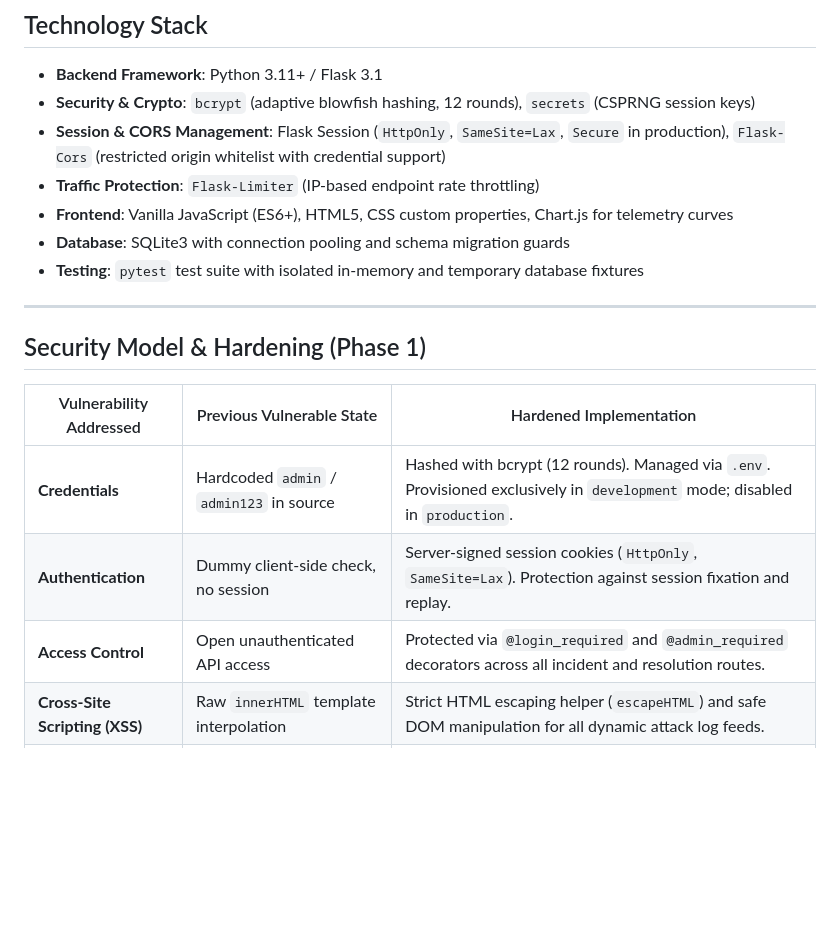
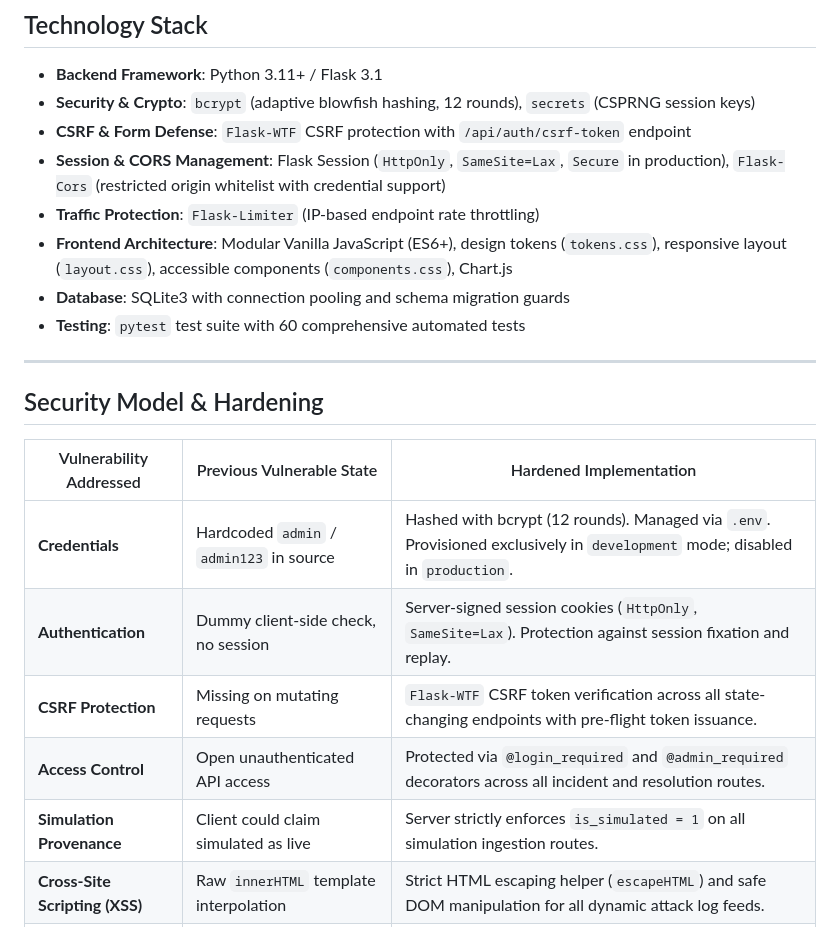
Before and after one commit to Mannan55/AuthGuard-X, a Markdown page: README.md, the part around one of its changes. Rendered like a GitHub page; blank space fills up the shorter version.

```diff
--- a/README.md
+++ b/README.md
@@ -65,21 +79,24 @@ AuthGuard-X is an interactive Security Operations Center (SOC) demonstration and
 
 - **Backend Framework**: Python 3.11+ / Flask 3.1
 - **Security & Crypto**: `bcrypt` (adaptive blowfish hashing, 12 rounds), `secrets` (CSPRNG session keys)
+- **CSRF & Form Defense**: `Flask-WTF` CSRF protection with `/api/auth/csrf-token` endpoint
 - **Session & CORS Management**: Flask Session (`HttpOnly`, `SameSite=Lax`, `Secure` in production), `Flask-Cors` (restricted origin whitelist with credential support)
 - **Traffic Protection**: `Flask-Limiter` (IP-based endpoint rate throttling)
-- **Frontend**: Vanilla JavaScript (ES6+), HTML5, CSS custom properties, Chart.js for telemetry curves
+- **Frontend Architecture**: Modular Vanilla JavaScript (ES6+), design tokens (`tokens.css`), responsive layout (`layout.css`), accessible components (`components.css`), Chart.js
 - **Database**: SQLite3 with connection pooling and schema migration guards
-- **Testing**: `pytest` test suite with isolated in-memory and temporary database fixtures
+- **Testing**: `pytest` test suite with 60 comprehensive automated tests
 
 ---
 
-## Security Model & Hardening (Phase 1)
+## Security Model & Hardening
 
 | Vulnerability Addressed | Previous Vulnerable State | Hardened Implementation |
 |---|---|---|
 | **Credentials** | Hardcoded `admin` / `admin123` in source | Hashed with bcrypt (12 rounds). Managed via `.env`. Provisioned exclusively in `development` mode; disabled in `production`. |
 | **Authentication** | Dummy client-side check, no session | Server-signed session cookies (`HttpOnly`, `SameSite=Lax`). Protection against session fixation and replay. |
+| **CSRF Protection** | Missing on mutating requests | `Flask-WTF` CSRF token verification across all state-changing endpoints with pre-flight token issuance. |
 | **Access Control** | Open unauthenticated API access | Protected via `@login_required` and `@admin_required` decorators across all incident and resolution routes. |
+| **Simulation Provenance** | Client could claim simulated as live | Server strictly enforces `is_simulated = 1` on all simulation ingestion routes. |
 | **Cross-Site Scripting (XSS)** | Raw `innerHTML` template interpolation | Strict HTML escaping helper (`escapeHTML`) and safe DOM manipulation for all dynamic attack log feeds. |
 | **CORS Policy** | Unrestricted wildcard (`*`) | Strict origin whitelist configurable via `CORS_ALLOWED_ORIGINS`. |
 | **IP Privacy** | Plaintext HTTP IP leak to `http://ip-api.com` | Offline internal/loopback resolution. External GeoIP disabled by default; HTTPS enforced if enabled. |
```
Also changed, not shown: other parts of README.md (+39 -26 lines), docs/screenshots/01_login_view.png, docs/screenshots/02_dashboard_overview.png, docs/screenshots/03_incidents_table.png (added), docs/screenshots/04_incident_detail_modal.png (added), docs/screenshots/05_mobile_layout.png (added), 14 other files.
